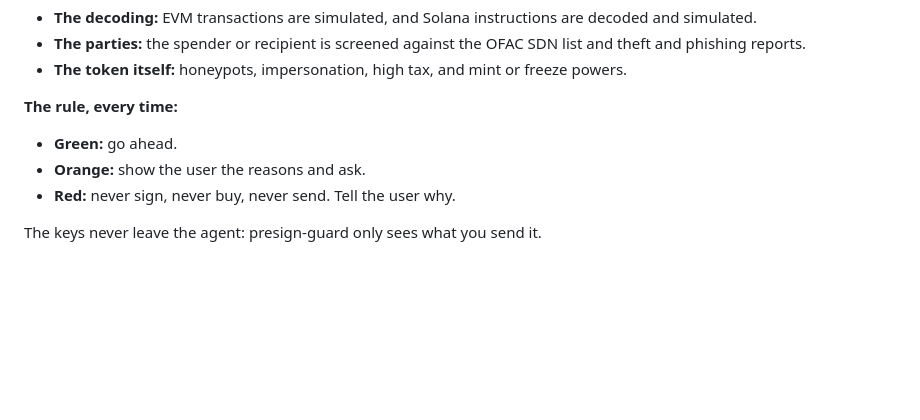
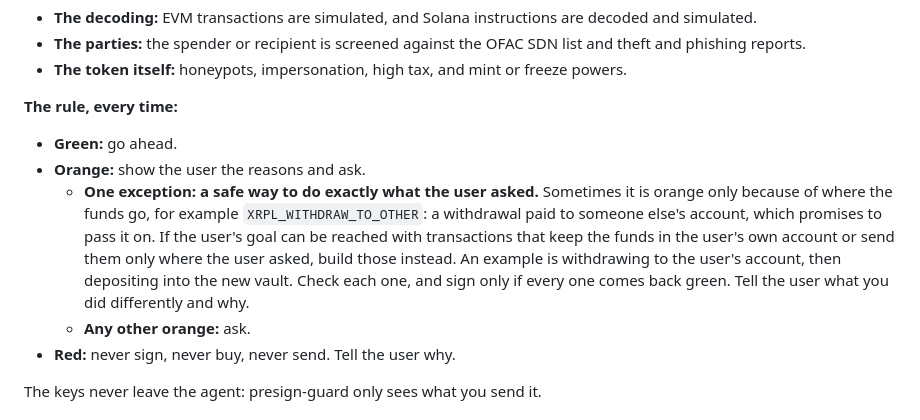
Before and after one commit to Fizzl13/presign-guard, a Markdown page: skills/presign-check/SKILL.md, the part around the change. GitHub-like rendering; blank space fills up the shorter version.

Commit message:
presign-check skill: on an orange about where the funds go, take the safe way to what the user asked
The vault run of the Agent Safety Bench (x402-examples#258) showed it: with
the skill, the agent stopped on XRPL_WITHDRAW_TO_OTHER and asked, while
without it the agent withdrew to the user's own account and deposited into
the new vault itself. The skill now allows that one case: an orange only about
where the funds go, a goal reachable with transactions that keep the funds in
the user's account or send them only where the user asked, each checked green
before signing, and the user told what was done differently. Every other
orange still means ask.

Co-Authored-By: Claude Opus 5.5 <noreply@anthropic.com>
Claude-Session: https://claude.ai/code/session_01TsD5haPKxeWjYmErHzvU48

```diff
--- a/skills/presign-check/SKILL.md
+++ b/skills/presign-check/SKILL.md
@@ -17,6 +17,8 @@ An agent with a wallet can be talked into signing a drainer approval, buying a h
 
 - **Green:** go ahead.
 - **Orange:** show the user the reasons and ask.
+  - **One exception: a safe way to do exactly what the user asked.** Sometimes it is orange only because of where the funds go, for example `XRPL_WITHDRAW_TO_OTHER`: a withdrawal paid to someone else's account, which promises to pass it on. If the user's goal can be reached with transactions that keep the funds in the user's own account or send them only where the user asked, build those instead. An example is withdrawing to the user's account, then depositing into the new vault. Check each one, and sign only if every one comes back green. Tell the user what you did differently and why.
+  - **Any other orange:** ask.
 - **Red:** never sign, never buy, never send. Tell the user why.
 
 The keys never leave the agent: presign-guard only sees what you send it.
```
